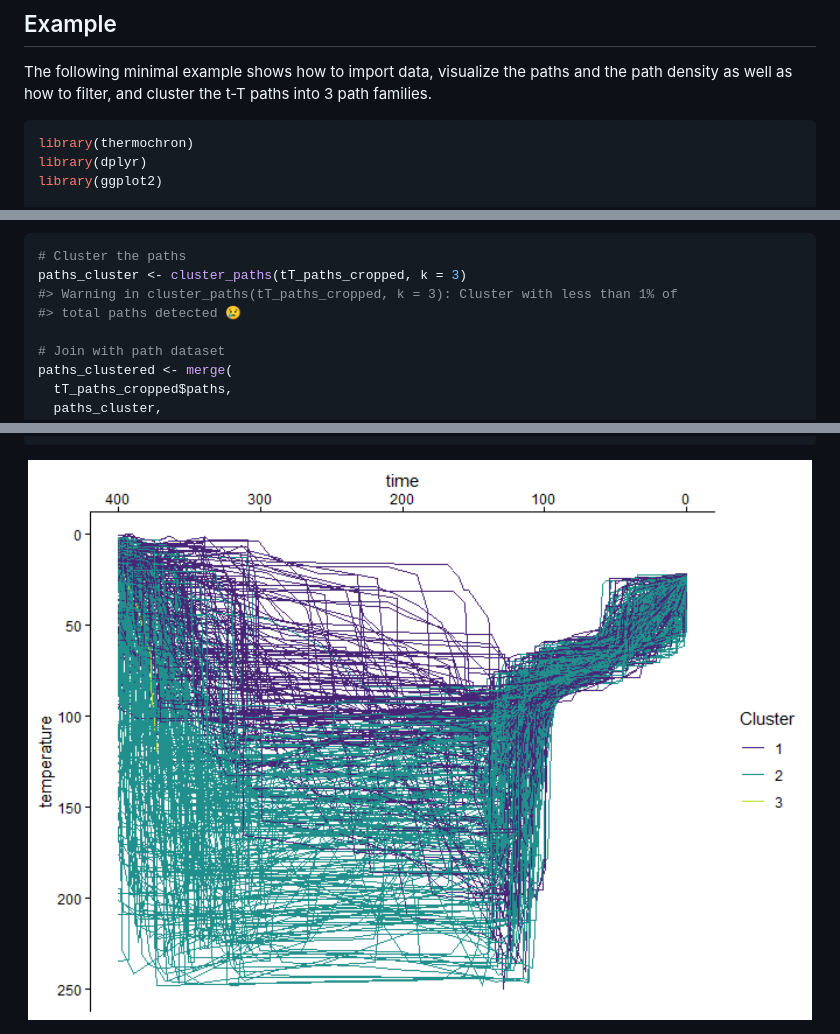
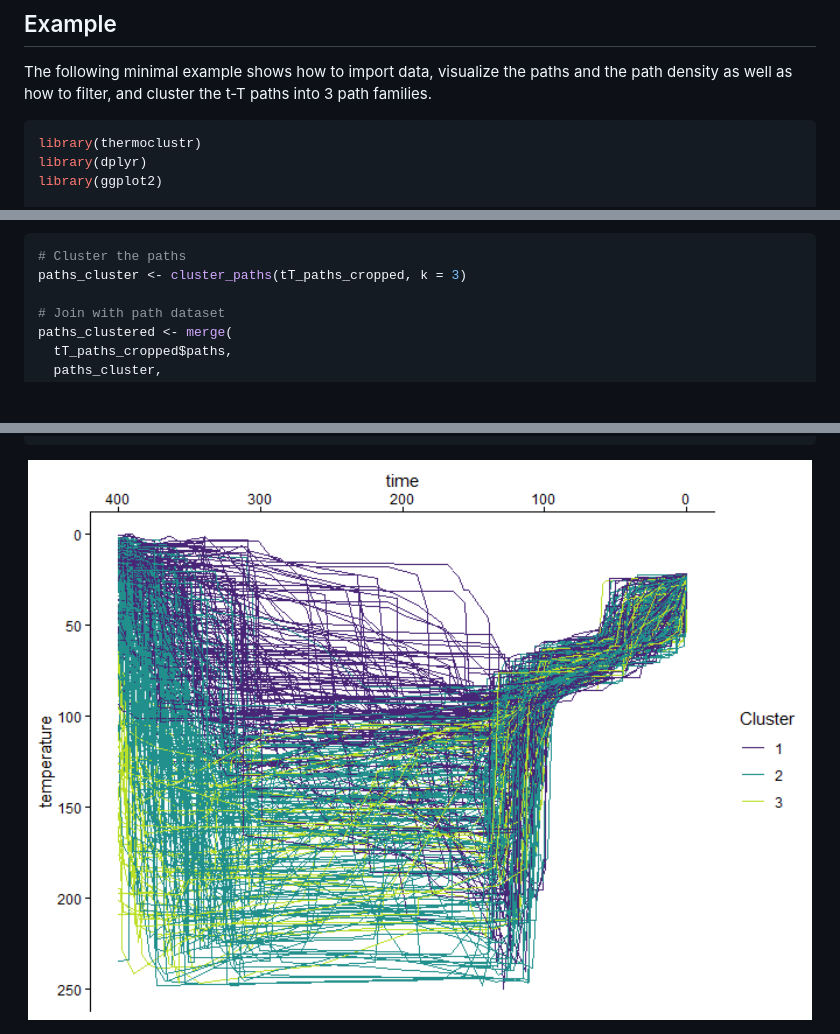
Before and after one commit to tobiste/thermoclustr, a Markdown page: README.md, 3 parts joined by grey strips. Rendered like a GitHub page; pictures changed too: man/figures/README-plot2-1.png; blank space fills up the shorter version.

Commit message:
bug fixes

````diff
--- a/README.md
+++ b/README.md
@@ -34,7 +34,7 @@ paths and the path density as well as how to filter, and cluster the t-T
 paths into 3 path families.
 
 ``` r
-library(thermochron)
+library(thermoclustr)
 library(dplyr)
 library(ggplot2)
 
@@ -84,8 +84,6 @@ To cluster the data, the following steps are required:
 ``` r
 # Cluster the paths
 paths_cluster <- cluster_paths(tT_paths_cropped, k = 3)
-#> Warning in cluster_paths(tT_paths_cropped, k = 3): Cluster with less than 1% of
-#> total paths detected 😢
 
 # Join with path dataset
 paths_clustered <- merge(
````
Also changed, not shown: man/figures/README-plot-1.png, 3 other files.
